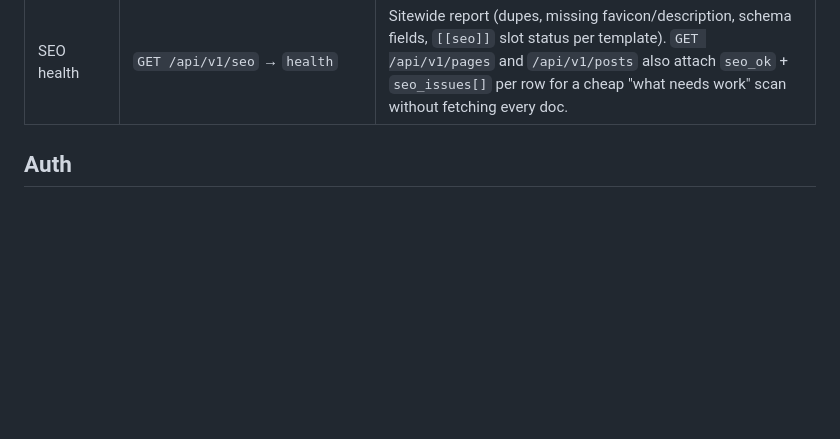
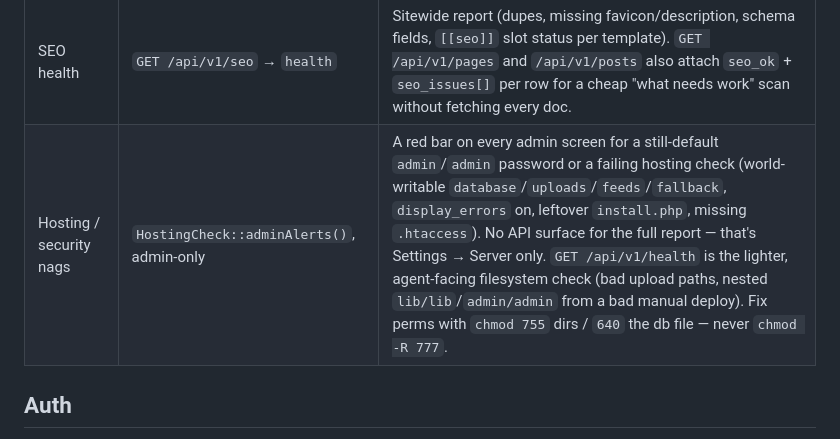
Before and after one commit to Alta-forma/forma-cms, a Markdown page: AGENTS.md, the part around the change. Rendered like a GitHub page; blank space fills up the shorter version.

```diff
--- a/AGENTS.md
+++ b/AGENTS.md
@@ -30,6 +30,7 @@ That returns scopes, every endpoint, SEO field names, and how the product is str
 | Custom JSON-LD | `<script type="application/ld+json" data-fx-schema>` in content | Escape hatch for schema.org types Forma has no UI for (Event, Recipe, Course…). Validated on save (bad JSON / missing `@type` → warning, dropped, not published) and merged into the one generated `<script>` in `<head>`; the raw tag is stripped from the body. Accepts one object, an array, or `{"@graph":[…]}`. |
 | Redirects | `redirects` table | 301/302/307/308. `GET/PUT /api/v1/redirects`, `DELETE /api/v1/redirects/{id}`. Can't target `/admin` or `/api`. |
 | SEO health | `GET /api/v1/seo` → `health` | Sitewide report (dupes, missing favicon/description, schema fields, `[[seo]]` slot status per template). `GET /api/v1/pages` and `/api/v1/posts` also attach `seo_ok` + `seo_issues[]` per row for a cheap "what needs work" scan without fetching every doc. |
+| Hosting / security nags | `HostingCheck::adminAlerts()`, admin-only | A red bar on every admin screen for a still-default `admin`/`admin` password or a failing hosting check (world-writable `database`/`uploads`/`feeds`/`fallback`, `display_errors` on, leftover `install.php`, missing `.htaccess`). No API surface for the full report — that's Settings → Server only. `GET /api/v1/health` is the lighter, agent-facing filesystem check (bad upload paths, nested `lib/lib`/`admin/admin` from a bad manual deploy). Fix perms with `chmod 755` dirs / `640` the db file — never `chmod -R 777`. |
 
 ## Auth
 
```
Also changed, not shown: README.md (+15 -1 lines), docs/DEPLOY.md (+4 -2 lines).
